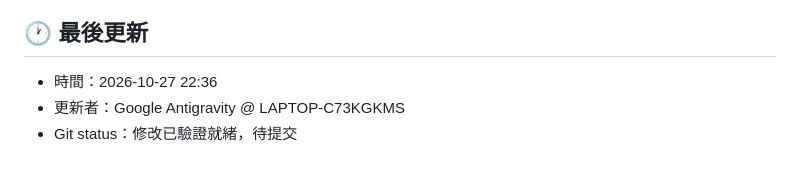
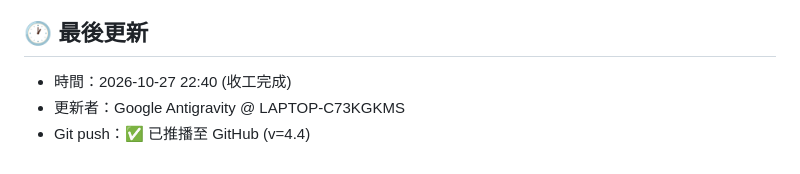
Before and after one commit to linjingsiou-byte/grade3-math-fraction-game, a Markdown page: handoff.md, the part around the change. Drawn GitHub-style.

```diff
--- a/handoff.md
+++ b/handoff.md
@@ -73,6 +73,6 @@
 - 樣式版本與腳本版本已同步更新至 `v=4.4`。
 
 ## 🕐 最後更新
-- 時間：2026-10-27 22:36
+- 時間：2026-10-27 22:40 (收工完成)
 - 更新者：Google Antigravity @ LAPTOP-C73KGKMS
-- Git status：修改已驗證就緒，待提交
+- Git push：✅ 已推播至 GitHub (v=4.4)
```
Also changed, not shown: AGENTS.md (+2 -1 lines).
